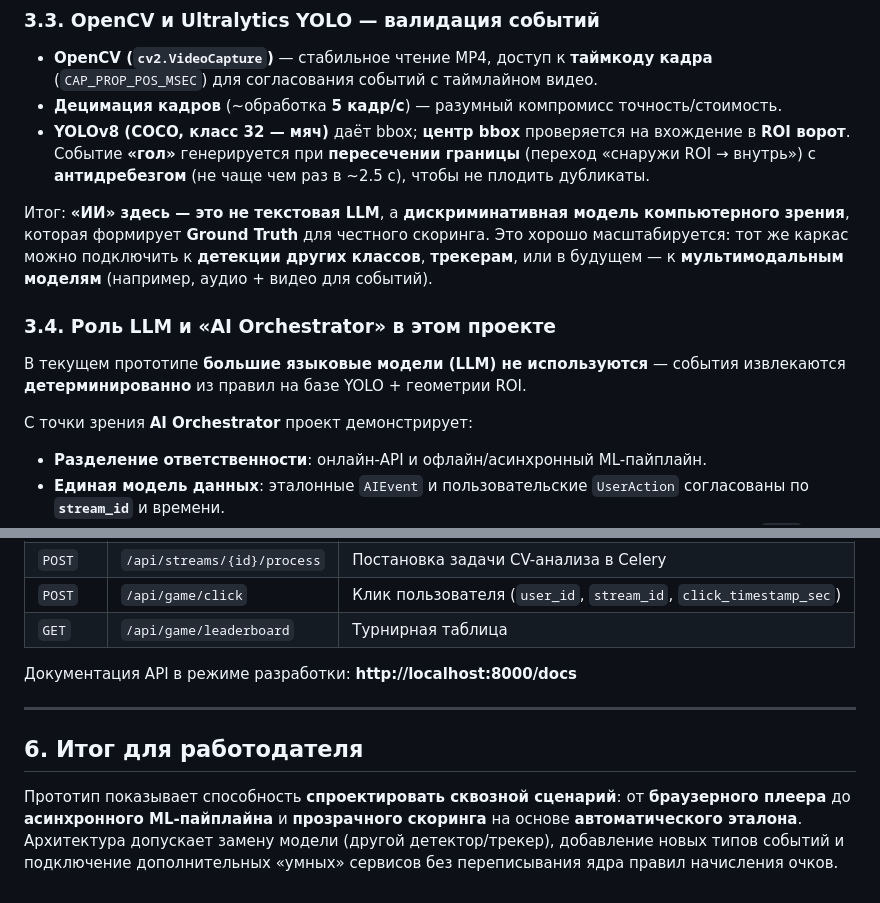
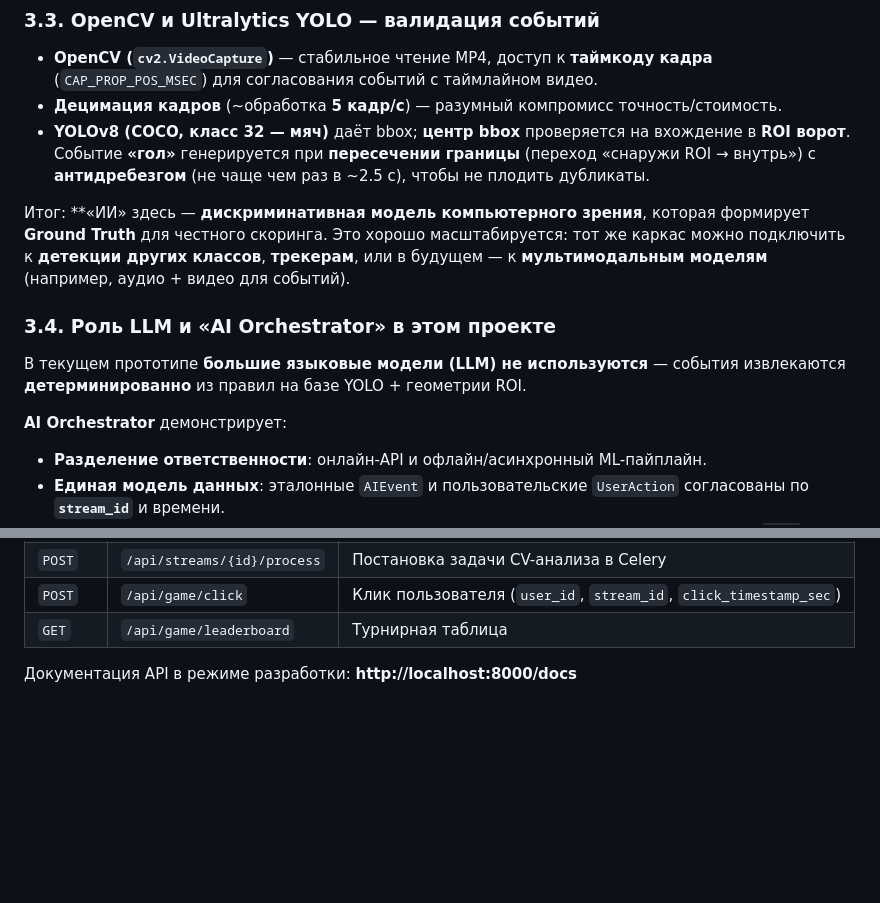
Before and after one commit to lotus82/Orchestrator, a Markdown page: README.md, 2 parts joined by grey strips. Drawn GitHub-style; blank space fills up the shorter version.

```diff
--- a/README.md
+++ b/README.md
@@ -92,13 +92,13 @@ flowchart LR
 - **Децимация кадров** (~обработка **5 кадр/с**) — разумный компромисс точность/стоимость.
 - **YOLOv8 (COCO, класс 32 — мяч)** даёт bbox; **центр bbox** проверяется на вхождение в **ROI ворот**. Событие **«гол»** генерируется при **пересечении границы** (переход «снаружи ROI → внутрь») с **антидребезгом** (не чаще чем раз в ~2.5 с), чтобы не плодить дубликаты.
 
-Итог: **«ИИ» здесь — это не текстовая LLM**, а **дискриминативная модель компьютерного зрения**, которая формирует **Ground Truth** для честного скоринга. Это хорошо масштабируется: тот же каркас можно подключить к **детекции других классов**, **трекерам**, или в будущем — к **мультимодальным моделям** (например, аудио + видео для событий).
+Итог: **«ИИ» здесь — **дискриминативная модель компьютерного зрения**, которая формирует **Ground Truth** для честного скоринга. Это хорошо масштабируется: тот же каркас можно подключить к **детекции других классов**, **трекерам**, или в будущем — к **мультимодальным моделям** (например, аудио + видео для событий).
 
 ### 3.4. Роль LLM и «AI Orchestrator» в этом проекте
 
 В текущем прототипе **большие языковые модели (LLM) не используются** — события извлекаются **детерминированно** из правил на базе YOLO + геометрии ROI.
 
-С точки зрения **AI Orchestrator** проект демонстрирует:
+**AI Orchestrator** демонстрирует:
 
 - **Разделение ответственности**: онлайн-API и офлайн/асинхронный ML-пайплайн.
 - **Единая модель данных**: эталонные `AIEvent` и пользовательские `UserAction` согласованы по **`stream_id`** и времени.
@@ -178,9 +178,3 @@ celery -A src.core.celery_app worker --loglevel=info
 | `GET` | `/api/game/leaderboard` | Турнирная таблица |
 
 Документация API в режиме разработки: **http://localhost:8000/docs**
-
----
-
-## 6. Итог для работодателя
-
-Прототип показывает способность **спроектировать сквозной сценарий**: от **браузерного плеера** до **асинхронного ML-пайплайна** и **прозрачного скоринга** на основе **автоматического эталона**. Архитектура допускает замену модели (другой детектор/трекер), добавление новых типов событий и подключение дополнительных «умных» сервисов без переписывания ядра правил начисления очков.
```
